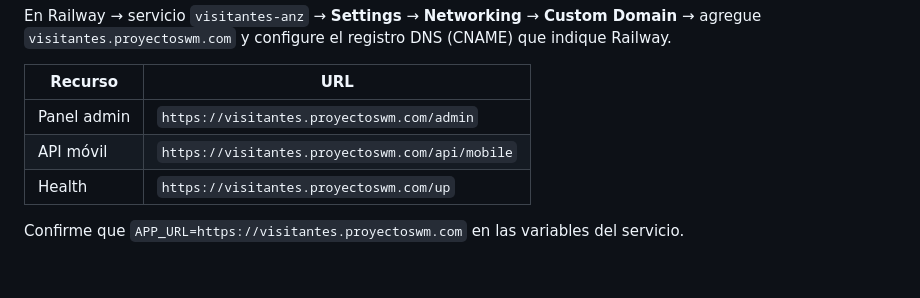
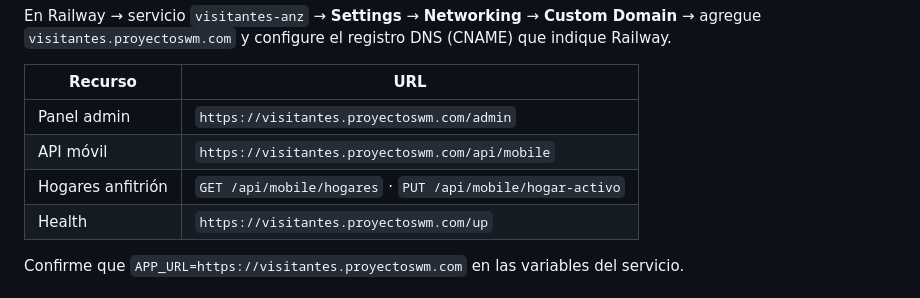
Before and after one commit to wmmartinezve/visitantes, a Markdown page: docs/RAILWAY.md, the part around the change. GitHub-like rendering.

```diff
--- a/docs/RAILWAY.md
+++ b/docs/RAILWAY.md
@@ -49,6 +49,7 @@ En Railway → servicio `visitantes-anz` → **Settings** → **Networking** →
 |---------|-----|
 | Panel admin | `https://visitantes.proyectoswm.com/admin` |
 | API móvil | `https://visitantes.proyectoswm.com/api/mobile` |
+| Hogares anfitrión | `GET /api/mobile/hogares` · `PUT /api/mobile/hogar-activo` |
 | Health | `https://visitantes.proyectoswm.com/up` |
 
 Confirme que `APP_URL=https://visitantes.proyectoswm.com` en las variables del servicio.
```
Also changed, not shown: docs/PROMPT-MAESTRO.md (+17 -4 lines).
